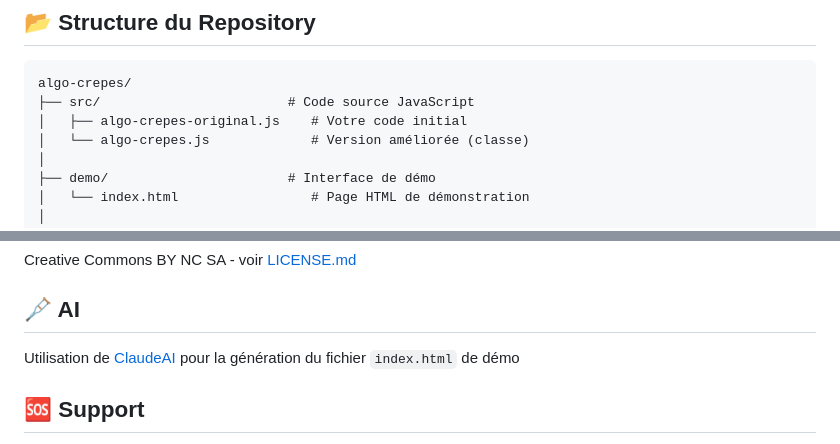
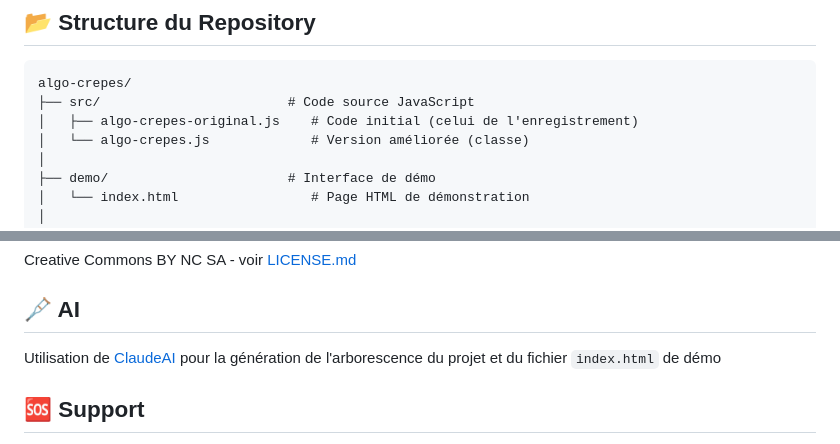
Before and after one commit to GreenEffect/Algo-Crepes, a Markdown page: README.md, 2 parts joined by grey strips. GitHub-like rendering.

Commit message:
Mise à jour contribution IA dans README.md

````diff
--- a/README.md
+++ b/README.md
@@ -30,7 +30,7 @@ A partir d'une [recette de pâte à crêpes](./docs/Contexte.pdf), création d'u
 ```
 algo-crepes/
 ├── src/                        # Code source JavaScript
-│   ├── algo-crepes-original.js    # Votre code initial
+│   ├── algo-crepes-original.js    # Code initial (celui de l'enregistrement)
 │   └── algo-crepes.js             # Version améliorée (classe)
 │
 ├── demo/                       # Interface de démo
@@ -265,7 +265,7 @@ Creative Commons BY NC SA - voir [LICENSE.md](LICENSE.md)
 
 ## 🩼 AI
 
-Utilisation de [ClaudeAI](https://claude.ai/) pour la génération du fichier `index.html` de démo
+Utilisation de [ClaudeAI](https://claude.ai/) pour la génération de l'arborescence du projet et du fichier `index.html` de démo
 
 ## 🆘 Support
 
````
